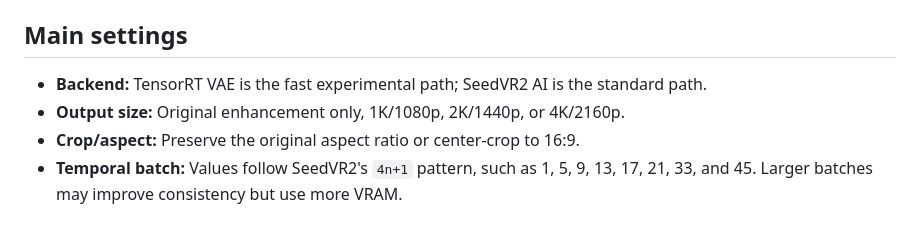
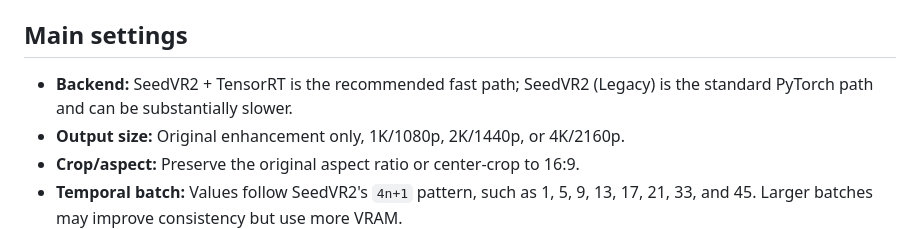
Before and after one commit to WackyWindsurfer/VRGDG-SeedVR2-TensorRT-Studio, a Markdown page: README.md, the part around the change. GitHub-like rendering.

Commit message:
Finalize current engine documentation

```diff
--- a/README.md
+++ b/README.md
@@ -65,7 +65,7 @@ The restored output and logs are stored in a separate directory under `outputs\`
 
 ## Main settings
 
-- **Backend:** TensorRT VAE is the fast experimental path; SeedVR2 AI is the standard path.
+- **Backend:** SeedVR2 + TensorRT is the recommended fast path; SeedVR2 (Legacy) is the standard PyTorch path and can be substantially slower.
 - **Output size:** Original enhancement only, 1K/1080p, 2K/1440p, or 4K/2160p.
 - **Crop/aspect:** Preserve the original aspect ratio or center-crop to 16:9.
 - **Temporal batch:** Values follow SeedVR2's `4n+1` pattern, such as 1, 5, 9, 13, 17, 21, 33, and 45. Larger batches may improve consistency but use more VRAM.
```
